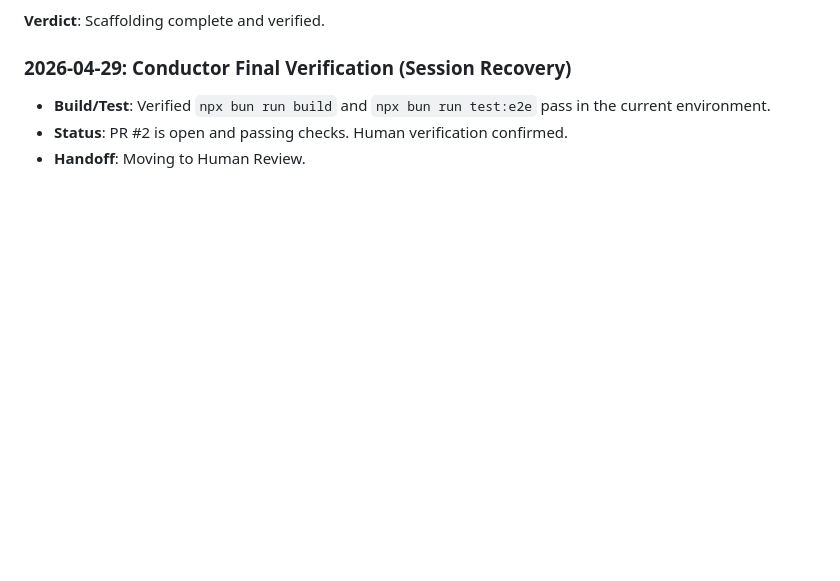
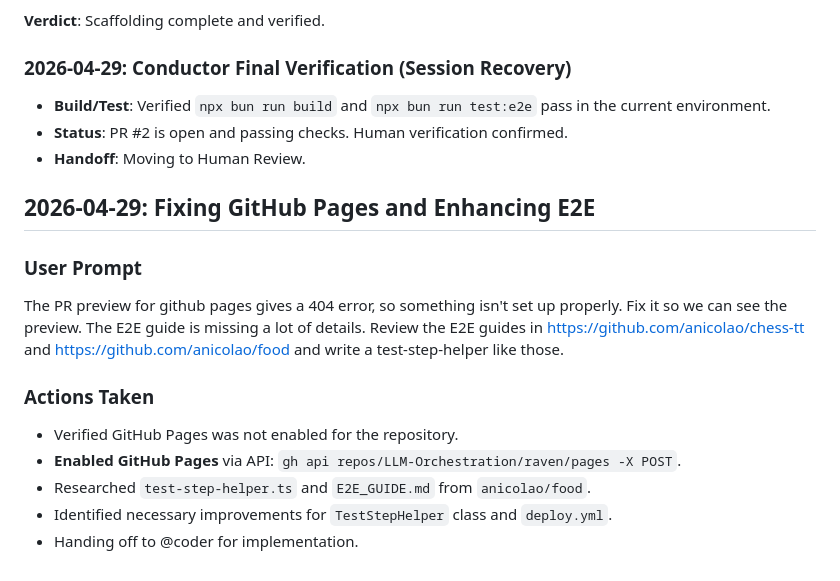
Before and after one commit to LLM-Orchestration/raven, a Markdown page: PROJECT_LOG.md, the part around the change. GitHub-like rendering; blank space fills up the shorter version.

Commit message:
#1: Update PROJECT_LOG with research and GitHub Pages activation

```diff
--- a/PROJECT_LOG.md
+++ b/PROJECT_LOG.md
@@ -208,3 +208,16 @@ Production may 404 before the first successful `main` deploy, even if PR preview
 - **Build/Test**: Verified `npx bun run build` and `npx bun run test:e2e` pass in the current environment.
 - **Status**: PR #2 is open and passing checks. Human verification confirmed.
 - **Handoff**: Moving to Human Review.
+
+## 2026-04-29: Fixing GitHub Pages and Enhancing E2E
+
+### User Prompt
+The PR preview for github pages gives a 404 error, so something isn't set up properly. Fix it so we can see the preview.
+The E2E guide is missing a lot of details. Review the E2E guides in https://github.com/anicolao/chess-tt and https://github.com/anicolao/food and write a test-step-helper like those.
+
+### Actions Taken
+- Verified GitHub Pages was not enabled for the repository.
+- **Enabled GitHub Pages** via API: `gh api repos/LLM-Orchestration/raven/pages -X POST`.
+- Researched `test-step-helper.ts` and `E2E_GUIDE.md` from `anicolao/food`.
+- Identified necessary improvements for `TestStepHelper` class and `deploy.yml`.
+- Handing off to @coder for implementation.
```
